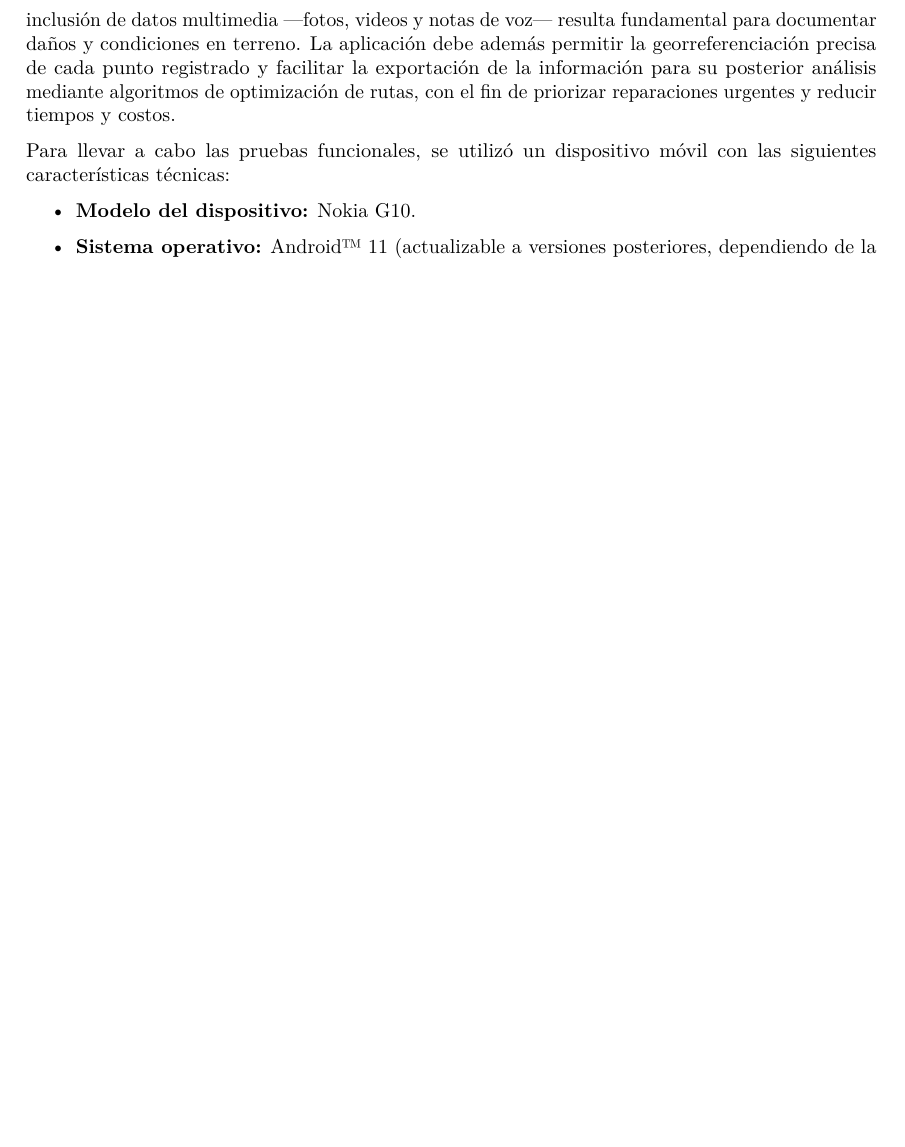
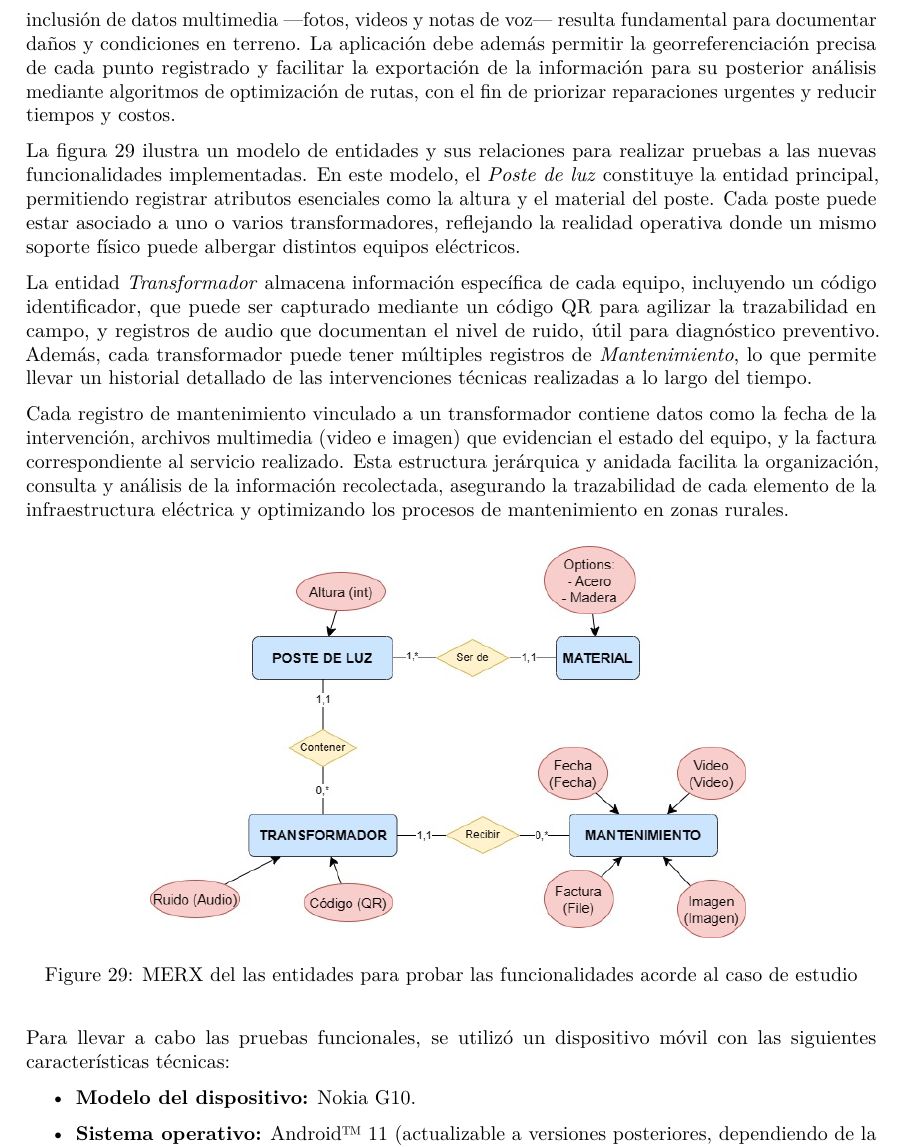
Before and after one commit to anuno61044/tesis_geobase, a LaTeX document (introduccion.tex): part of page 19 of 25, cut so that both start at the same text, the shorter picture padded with empty space. Compiled offline with pdfLaTeX.

Commit message:
fix: merx caso de estudio

```diff
--- a/introduccion.tex
+++ b/introduccion.tex
@@ -596,6 +596,19 @@ El caso de estudio se centra en la recopilación de datos en campo realizada por
 
 La problemática principal radica en la complejidad de gestionar datos heterogéneos y estructurados, como los relacionados con postes eléctricos y transformadores, organizados en categorías y subcategorías específicas (por ejemplo, “Datos generales”, “Estado” y “Acciones requeridas”). Además, la inclusión de datos multimedia —fotos, videos y notas de voz— resulta fundamental para documentar daños y condiciones en terreno. La aplicación debe además permitir la georreferenciación precisa de cada punto registrado y facilitar la exportación de la información para su posterior análisis mediante algoritmos de optimización de rutas, con el fin de priorizar reparaciones urgentes y reducir tiempos y costos.
 
+La figura~\ref{fig:casoestudio} ilustra un modelo de entidades y sus relaciones para realizar pruebas a las nuevas funcionalidades implementadas. En este modelo, el \textit{Poste de luz} constituye la entidad principal, permitiendo registrar atributos esenciales como la altura y el material del poste. Cada poste puede estar asociado a uno o varios transformadores, reflejando la realidad operativa donde un mismo soporte físico puede albergar distintos equipos eléctricos.
+
+La entidad \textit{Transformador} almacena información específica de cada equipo, incluyendo un código identificador, que puede ser capturado mediante un código QR para agilizar la trazabilidad en campo, y registros de audio que documentan el nivel de ruido, útil para diagnóstico preventivo. Además, cada transformador puede tener múltiples registros de \textit{Mantenimiento}, lo que permite llevar un historial detallado de las intervenciones técnicas realizadas a lo largo del tiempo.
+
+Cada registro de mantenimiento vinculado a un transformador contiene datos como la fecha de la intervención, archivos multimedia (video e imagen) que evidencian el estado del equipo, y la factura correspondiente al servicio realizado. Esta estructura jerárquica y anidada facilita la organización, consulta y análisis de la información recolectada, asegurando la trazabilidad de cada elemento de la infraestructura eléctrica y optimizando los procesos de mantenimiento en zonas rurales.
+
+\begin{figure}[H]
+  \centering
+  \includegraphics[width=0.7\textwidth]{images/functionality_test/caso_estudio.jpg}
+  \caption{MERX del las entidades para probar las funcionalidades acorde al caso de estudio}
+  \label{fig:casoestudio}
+\end{figure}
+
 Para llevar a cabo las pruebas funcionales, se utilizó un dispositivo móvil con las siguientes características técnicas:
 
 \begin{itemize}
```
Also changed, not shown: images/functionality_test/caso_estudio.jpg (added), introduccion.pdf, 5 other files.
